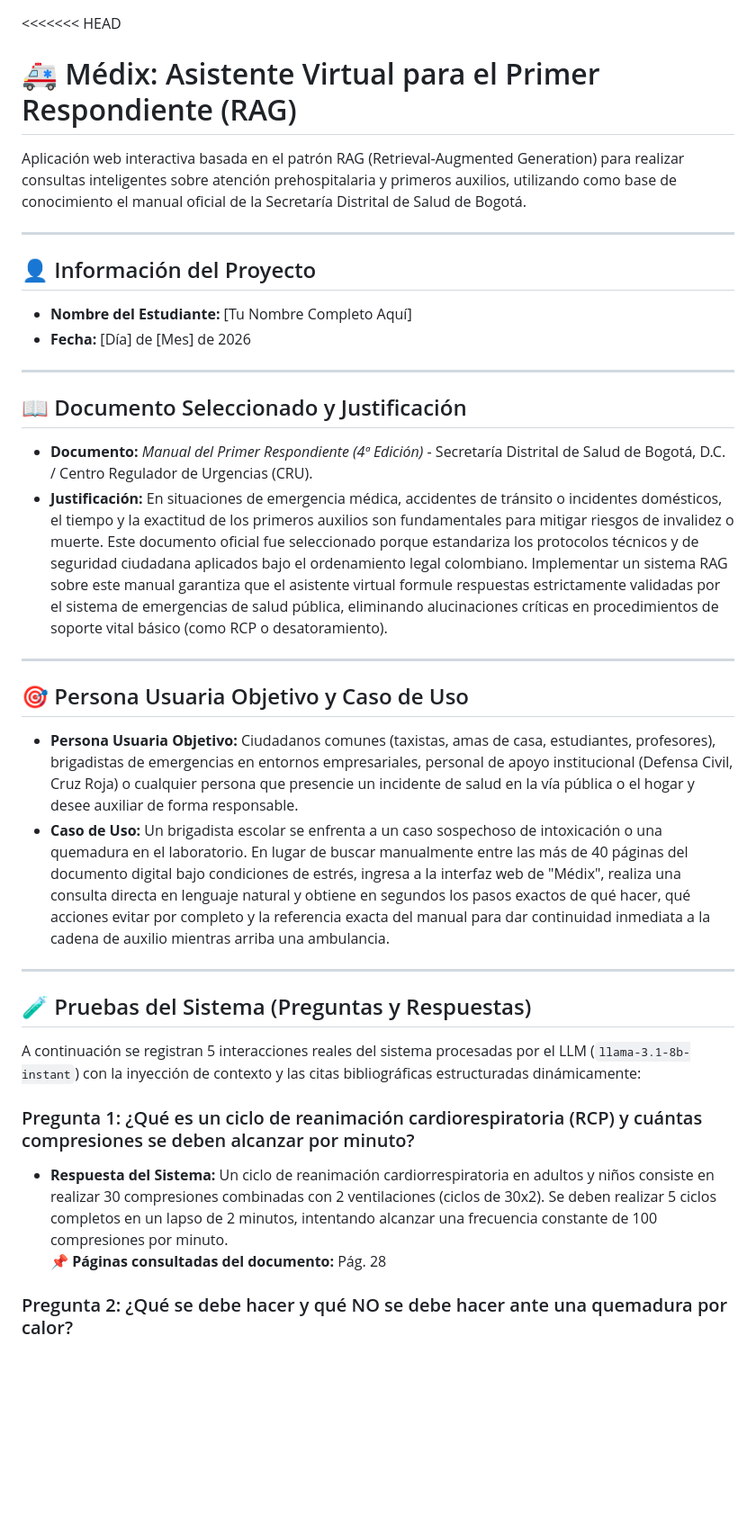
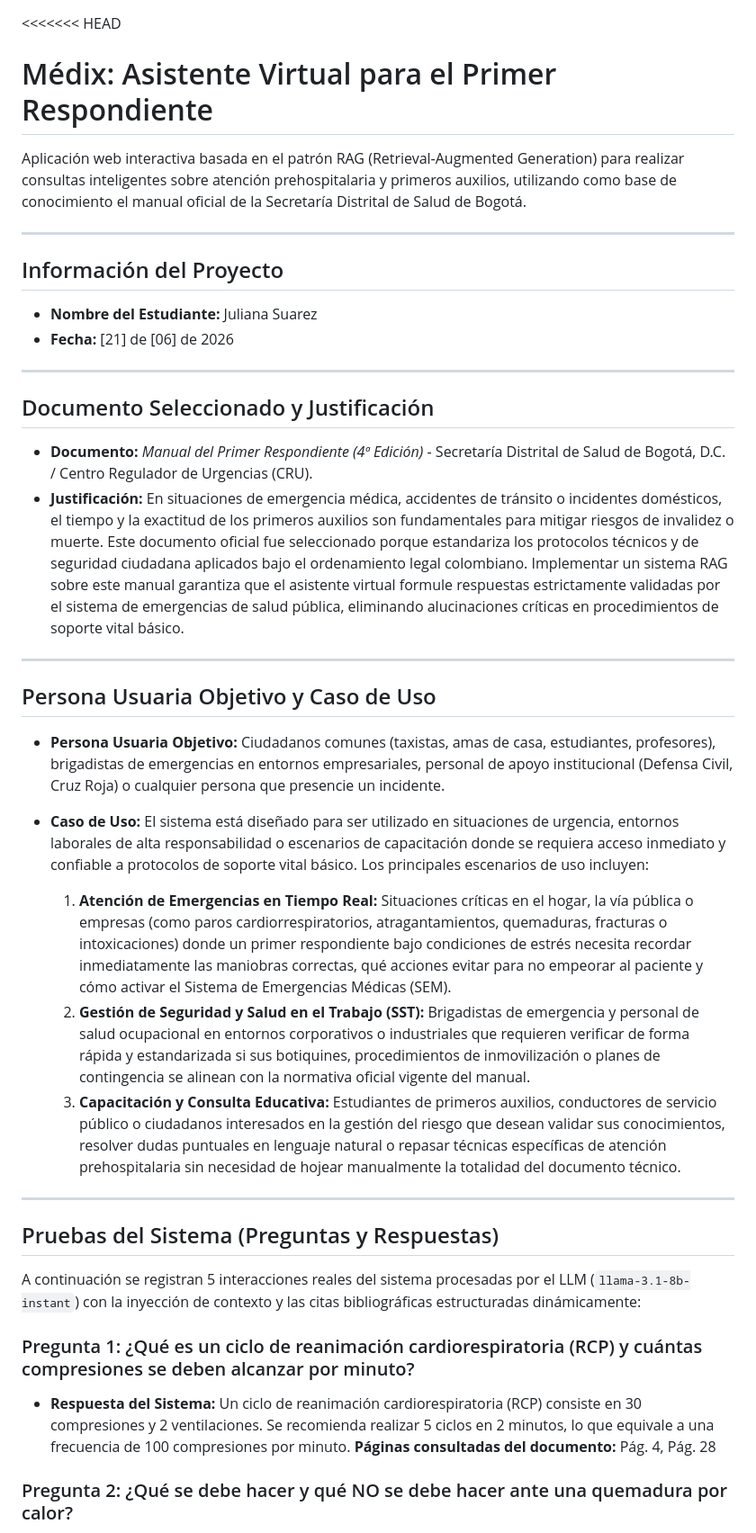
Before and after one commit to Juliana-Suarez/App_chatbot_primer_respondiente, a Markdown page: README.md, the part around one of its changes. Shown at 90% size. Drawn GitHub-style; blank space fills up the shorter version.

```diff
--- a/README.md
+++ b/README.md
@@ -1,36 +1,40 @@
 <<<<<<< HEAD
-# 🚑 Médix: Asistente Virtual para el Primer Respondiente (RAG)
+# Médix: Asistente Virtual para el Primer Respondiente
 
 Aplicación web interactiva basada en el patrón RAG (Retrieval-Augmented Generation) para realizar consultas inteligentes sobre atención prehospitalaria y primeros auxilios, utilizando como base de conocimiento el manual oficial de la Secretaría Distrital de Salud de Bogotá.
 
 ---
 
-## 👤 Información del Proyecto
-* **Nombre del Estudiante:** [Tu Nombre Completo Aquí]
-* **Fecha:** [Día] de [Mes] de 2026
+##  Información del Proyecto
+* **Nombre del Estudiante:** Juliana Suarez
+* **Fecha:** [21] de [06] de 2026
 
 ---
 
-## 📖 Documento Seleccionado y Justificación
+##  Documento Seleccionado y Justificación
 
 * **Documento:** *Manual del Primer Respondiente (4ª Edición)* - Secretaría Distrital de Salud de Bogotá, D.C. / Centro Regulador de Urgencias (CRU).
-* **Justificación:** En situaciones de emergencia médica, accidentes de tránsito o incidentes domésticos, el tiempo y la exactitud de los primeros auxilios son fundamentales para mitigar riesgos de invalidez o muerte. Este documento oficial fue seleccionado porque estandariza los protocolos técnicos y de seguridad ciudadana aplicados bajo el ordenamiento legal colombiano. Implementar un sistema RAG sobre este manual garantiza que el asistente virtual formule respuestas estrictamente validadas por el sistema de emergencias de salud pública, eliminando alucinaciones críticas en procedimientos de soporte vital básico (como RCP o desatoramiento).
+* **Justificación:** En situaciones de emergencia médica, accidentes de tránsito o incidentes domésticos, el tiempo y la exactitud de los primeros auxilios son fundamentales para mitigar riesgos de invalidez o muerte. Este documento oficial fue seleccionado porque estandariza los protocolos técnicos y de seguridad ciudadana aplicados bajo el ordenamiento legal colombiano. Implementar un sistema RAG sobre este manual garantiza que el asistente virtual formule respuestas estrictamente validadas por el sistema de emergencias de salud pública, eliminando alucinaciones críticas en procedimientos de soporte vital básico.
 
 ---
 
-## 🎯 Persona Usuaria Objetivo y Caso de Uso
+## Persona Usuaria Objetivo y Caso de Uso
 
-* **Persona Usuaria Objetivo:** Ciudadanos comunes (taxistas, amas de casa, estudiantes, profesores), brigadistas de emergencias en entornos empresariales, personal de apoyo institucional (Defensa Civil, Cruz Roja) o cualquier persona que presencie un incidente de salud en la vía pública o el hogar y desee auxiliar de forma responsable.
-* **Caso de Uso:** Un brigadista escolar se enfrenta a un caso sospechoso de intoxicación o una quemadura en el laboratorio. En lugar de buscar manualmente entre las más de 40 páginas del documento digital bajo condiciones de estrés, ingresa a la interfaz web de "Médix", realiza una consulta directa en lenguaje natural y obtiene en segundos los pasos exactos de qué hacer, qué acciones evitar por completo y la referencia exacta del manual para dar continuidad inmediata a la cadena de auxilio mientras arriba una ambulancia.
+* **Persona Usuaria Objetivo:** Ciudadanos comunes (taxistas, amas de casa, estudiantes, profesores), brigadistas de emergencias en entornos empresariales, personal de apoyo institucional (Defensa Civil, Cruz Roja) o cualquier persona que presencie un incidente.
+* **Caso de Uso:** El sistema está diseñado para ser utilizado en situaciones de urgencia, entornos laborales de alta responsabilidad o escenarios de capacitación donde se requiera acceso inmediato y confiable a protocolos de soporte vital básico. Los principales escenarios de uso incluyen:
+
+  1. **Atención de Emergencias en Tiempo Real:** Situaciones críticas en el hogar, la vía pública o empresas (como paros cardiorrespiratorios, atragantamientos, quemaduras, fracturas o intoxicaciones) donde un primer respondiente bajo condiciones de estrés necesita recordar inmediatamente las maniobras correctas, qué acciones evitar para no empeorar al paciente y cómo activar el Sistema de Emergencias Médicas (SEM).
+  2. **Gestión de Seguridad y Salud en el Trabajo (SST):** Brigadistas de emergencia y personal de salud ocupacional en entornos corporativos o industriales que requieren verificar de forma rápida y estandarizada si sus botiquines, procedimientos de inmovilización o planes de contingencia se alinean con la normativa oficial vigente del manual.
+  3. **Capacitación y Consulta Educativa:** Estudiantes de primeros auxilios, conductores de servicio público o ciudadanos interesados en la gestión del riesgo que desean validar sus conocimientos, resolver dudas puntuales en lenguaje natural o repasar técnicas específicas de atención prehospitalaria sin necesidad de hojear manualmente la totalidad del documento técnico.
 
 ---
 
-## 🧪 Pruebas del Sistema (Preguntas y Respuestas)
+## Pruebas del Sistema (Preguntas y Respuestas)
 
 A continuación se registran 5 interacciones reales del sistema procesadas por el LLM (`llama-3.1-8b-instant`) con la inyección de contexto y las citas bibliográficas estructuradas dinámicamente:
 
 ### Pregunta 1: ¿Qué es un ciclo de reanimación cardiorespiratoria (RCP) y cuántas compresiones se deben alcanzar por minuto?
-* **Respuesta del Sistema:** Un ciclo de reanimación cardiorrespiratoria en adultos y niños consiste en realizar 30 compresiones combinadas con 2 ventilaciones (ciclos de 30x2). Se deben realizar 5 ciclos completos en un lapso de 2 minutos, intentando alcanzar una frecuencia constante de 100 compresiones por minuto.
-  **📌 Páginas consultadas del documento:** Pág. 28
+* **Respuesta del Sistema:** Un ciclo de reanimación cardiorespiratoria (RCP) consiste en 30 compresiones y 2 ventilaciones. Se recomienda realizar 5 ciclos en 2 minutos, lo que equivale a una frecuencia de 100 compresiones por minuto.
+  **Páginas consultadas del documento:** Pág. 4, Pág. 28
 
 ### Pregunta 2: ¿Qué se debe hacer y qué NO se debe hacer ante una quemadura por calor?
```
Also changed, not shown: other parts of README.md (+38 -12 lines).
